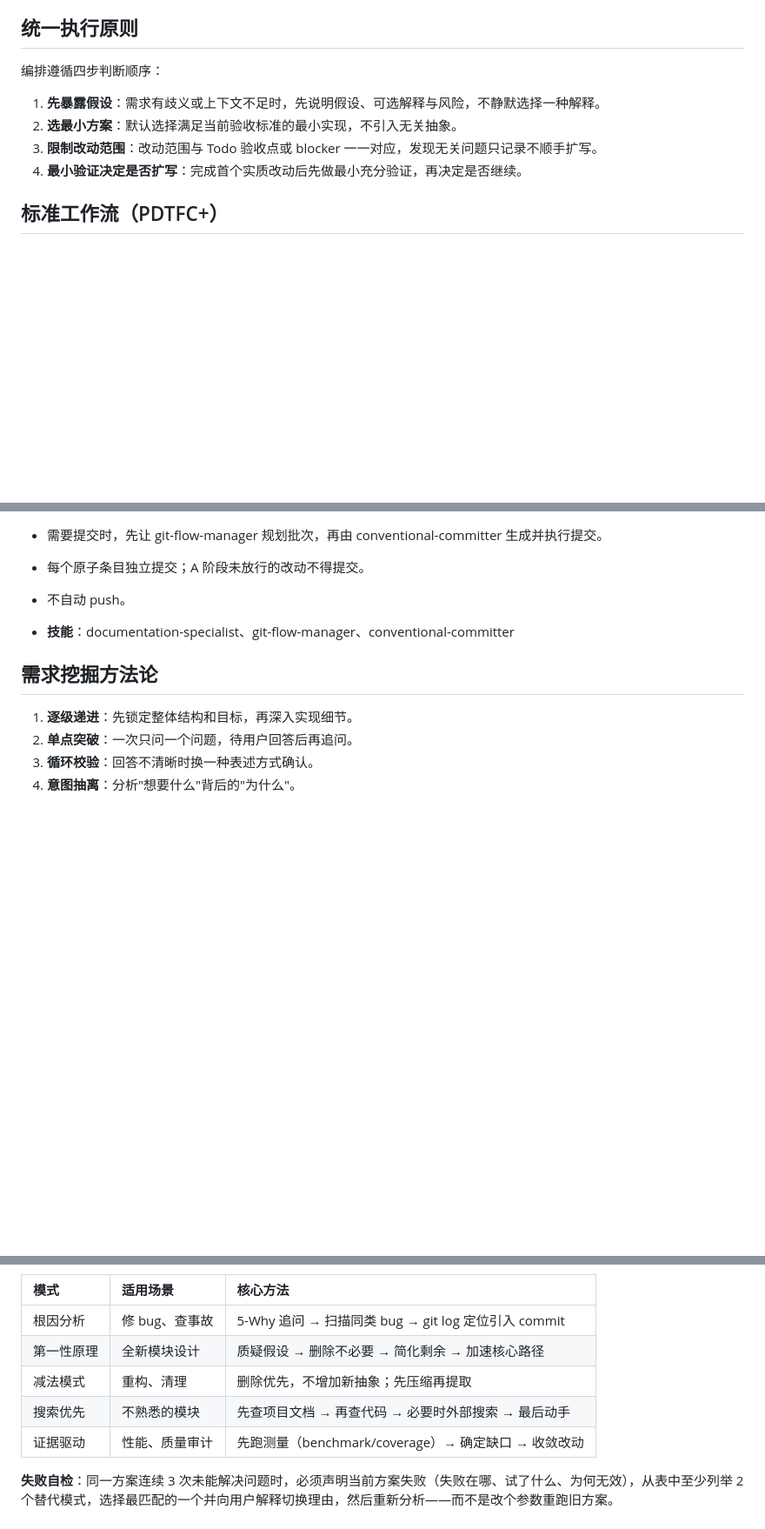
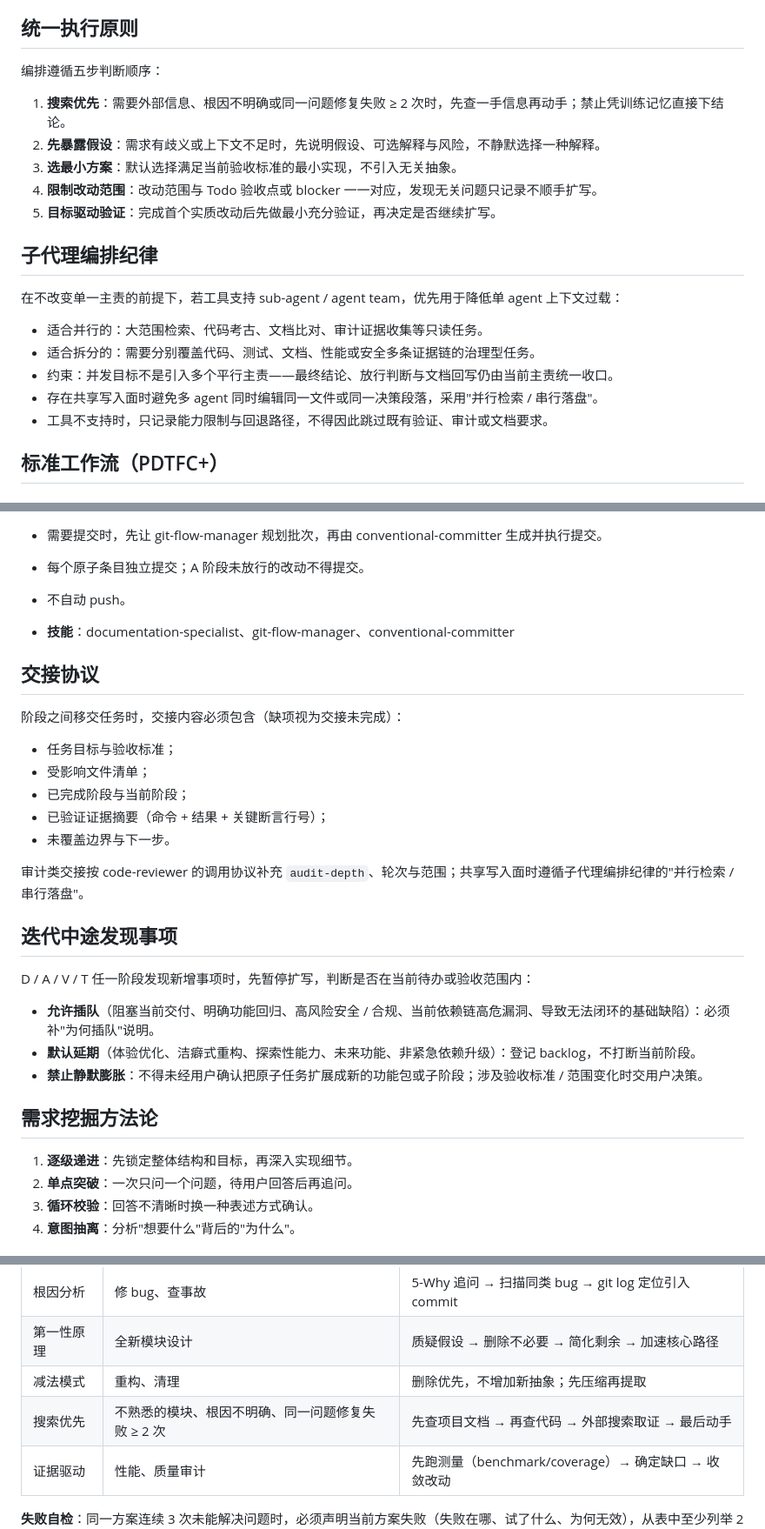
Before and after one commit to CaoMeiYouRen/cmyr-skills-agents, a Markdown page: skills/full-stack-master/SKILL.md, 3 parts joined by grey strips. Shown at 87% size. GitHub-like rendering; blank space fills up the shorter version.

Commit message:
feat(full-stack-master): 补充交接与编排协议，standards-reference 改为单一来源引用

```diff
--- a/skills/full-stack-master/SKILL.md
+++ b/skills/full-stack-master/SKILL.md
@@ -19,12 +19,23 @@ metadata:
 
 ## 统一执行原则
 
-编排遵循四步判断顺序：
+编排遵循五步判断顺序：
 
-1. **先暴露假设**：需求有歧义或上下文不足时，先说明假设、可选解释与风险，不静默选择一种解释。
-2. **选最小方案**：默认选择满足当前验收标准的最小实现，不引入无关抽象。
-3. **限制改动范围**：改动范围与 Todo 验收点或 blocker 一一对应，发现无关问题只记录不顺手扩写。
-4. **最小验证决定是否扩写**：完成首个实质改动后先做最小充分验证，再决定是否继续。
+1. **搜索优先**：需要外部信息、根因不明确或同一问题修复失败 ≥ 2 次时，先查一手信息再动手；禁止凭训练记忆直接下结论。
+2. **先暴露假设**：需求有歧义或上下文不足时，先说明假设、可选解释与风险，不静默选择一种解释。
+3. **选最小方案**：默认选择满足当前验收标准的最小实现，不引入无关抽象。
+4. **限制改动范围**：改动范围与 Todo 验收点或 blocker 一一对应，发现无关问题只记录不顺手扩写。
+5. **目标驱动验证**：完成首个实质改动后先做最小充分验证，再决定是否继续扩写。
+
+## 子代理编排纪律
+
+在不改变单一主责的前提下，若工具支持 sub-agent / agent team，优先用于降低单 agent 上下文过载：
+
+- 适合并行的：大范围检索、代码考古、文档比对、审计证据收集等只读任务。
+- 适合拆分的：需要分别覆盖代码、测试、文档、性能或安全多条证据链的治理型任务。
+- 约束：并发目标不是引入多个平行主责——最终结论、放行判断与文档回写仍由当前主责统一收口。
+- 存在共享写入面时避免多 agent 同时编辑同一文件或同一决策段落，采用"并行检索 / 串行落盘"。
+- 工具不支持时，只记录能力限制与回退路径，不得因此跳过既有验证、审计或文档要求。
 
 ## 标准工作流（PDTFC+）
 
@@ -82,6 +92,26 @@ metadata:
 
 - **技能**：documentation-specialist、git-flow-manager、conventional-committer
 
+## 交接协议
+
+阶段之间移交任务时，交接内容必须包含（缺项视为交接未完成）：
+
+- 任务目标与验收标准；
+- 受影响文件清单；
+- 已完成阶段与当前阶段；
+- 已验证证据摘要（命令 + 结果 + 关键断言行号）；
+- 未覆盖边界与下一步。
+
+审计类交接按 code-reviewer 的调用协议补充 `audit-depth`、轮次与范围；共享写入面时遵循子代理编排纪律的"并行检索 / 串行落盘"。
+
+## 迭代中途发现事项
+
+D / A / V / T 任一阶段发现新增事项时，先暂停扩写，判断是否在当前待办或验收范围内：
+
+- **允许插队**（阻塞当前交付、明确功能回归、高风险安全 / 合规、当前依赖链高危漏洞、导致无法闭环的基础缺陷）：必须补"为何插队"说明。
+- **默认延期**（体验优化、洁癖式重构、探索性能力、未来功能、非紧急依赖升级）：登记 backlog，不打断当前阶段。
+- **禁止静默膨胀**：不得未经用户确认把原子任务扩展成新的功能包或子阶段；涉及验收标准 / 范围变化时交用户决策。
+
 ## 需求挖掘方法论
 
 1. **逐级递进**：先锁定整体结构和目标，再深入实现细节。
@@ -98,7 +128,7 @@ metadata:
 | 根因分析 | 修 bug、查事故 | 5-Why 追问 → 扫描同类 bug → git log 定位引入 commit |
 | 第一性原理 | 全新模块设计 | 质疑假设 → 删除不必要 → 简化剩余 → 加速核心路径 |
 | 减法模式 | 重构、清理 | 删除优先，不增加新抽象；先压缩再提取 |
-| 搜索优先 | 不熟悉的模块 | 先查项目文档 → 再查代码 → 必要时外部搜索 → 最后动手 |
+| 搜索优先 | 不熟悉的模块、根因不明确、同一问题修复失败 ≥ 2 次 | 先查项目文档 → 再查代码 → 外部搜索取证 → 最后动手 |
 | 证据驱动 | 性能、质量审计 | 先跑测量（benchmark/coverage）→ 确定缺口 → 收敛改动 |
 
 **失败自检**：同一方案连续 3 次未能解决问题时，必须声明当前方案失败（失败在哪、试了什么、为何无效），从表中至少列举 2 个替代模式，选择最匹配的一个并向用户解释切换理由，然后重新分析——而不是改个参数重跑旧方案。
```
Also changed, not shown: other parts of skills/full-stack-master/SKILL.md (+12 -8 lines), 1 other file.
